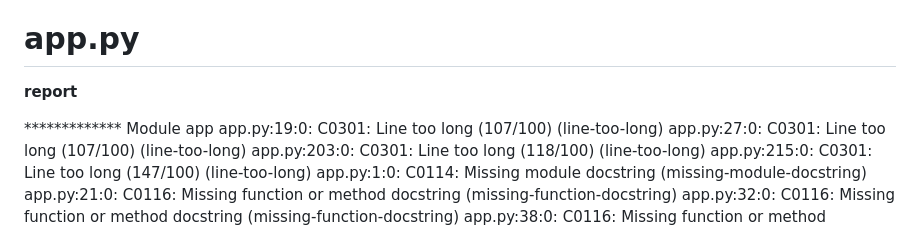
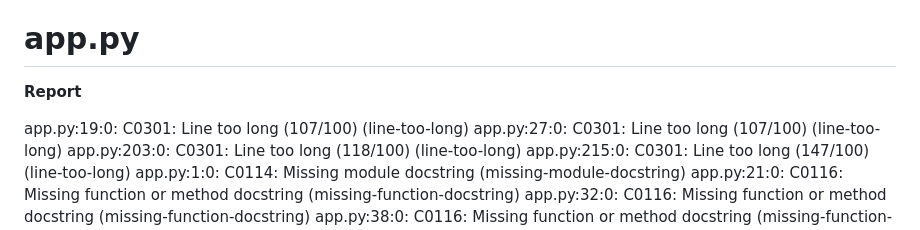
Before and after one commit to saulijappinen/tikawe_great_hockey_lines, a Markdown page: pylint/pylint_report.md, the part around one of its changes. Drawn GitHub-style.

```diff
--- a/pylint/pylint_report.md
+++ b/pylint/pylint_report.md
@@ -18,9 +18,8 @@ Decided to leave these too long lines if only considers comments because it is c
 
 # app.py
 
-**report**
+**Report**
 
-************* Module app
 app.py:19:0: C0301: Line too long (107/100) (line-too-long)
 app.py:27:0: C0301: Line too long (107/100) (line-too-long)
 app.py:203:0: C0301: Line too long (118/100) (line-too-long)
```
Also changed, not shown: other parts of pylint/pylint_report.md (+11 -8 lines).
